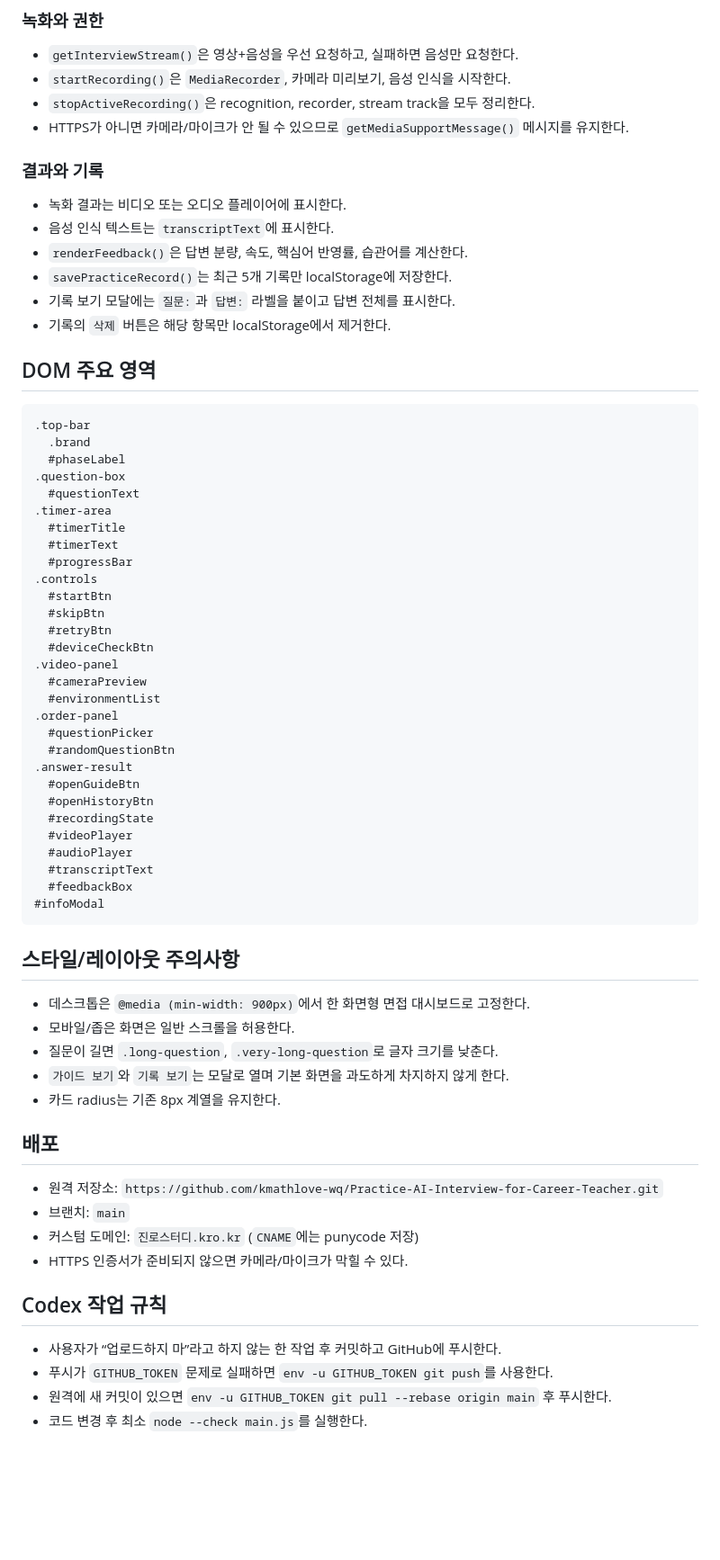
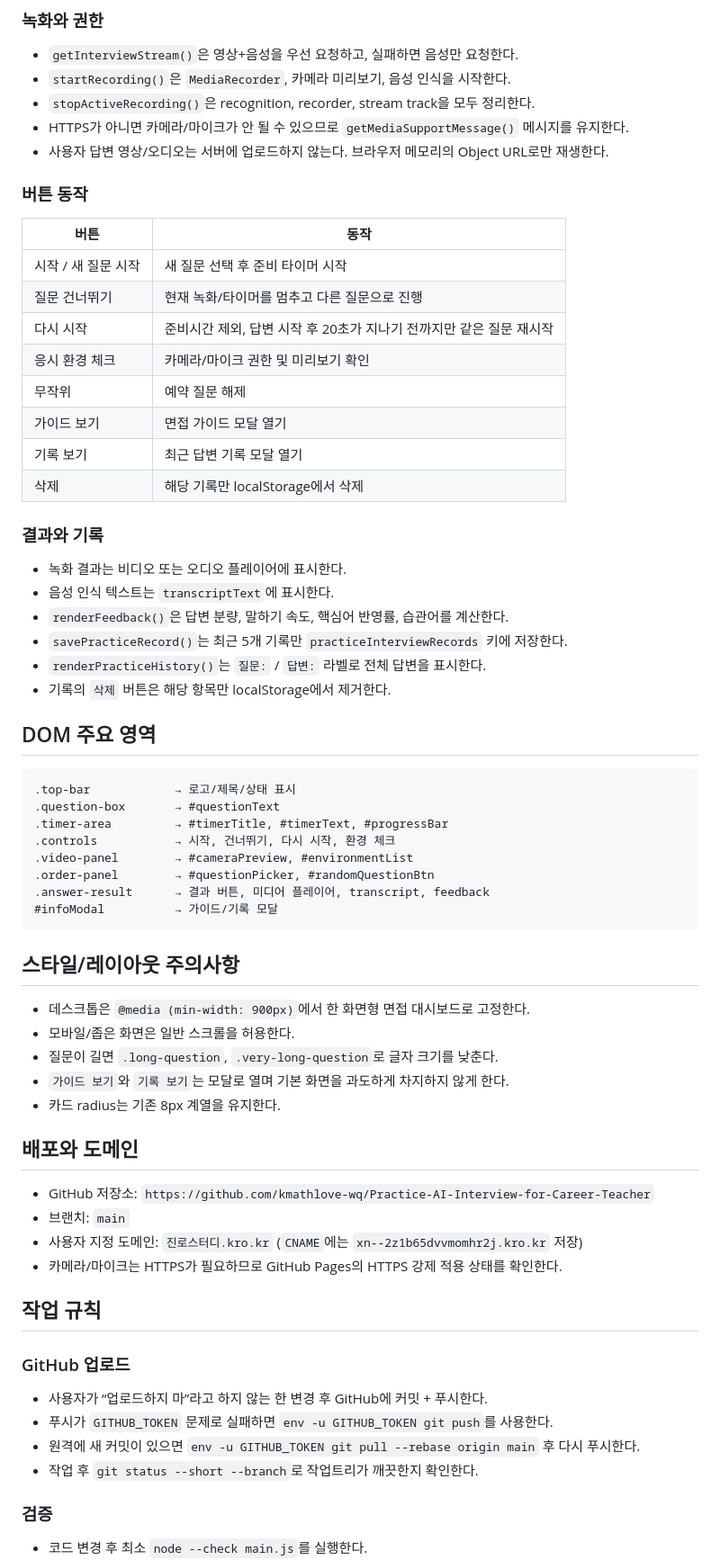
Before and after one commit to kmathlove-wq/Practice-AI-Interview-for-Career-Teacher, a Markdown page: AGENTS.md, the part around one of its changes. Shown at 90% size. GitHub-like rendering; blank space fills up the shorter version.

Commit message:
Align agent documentation rules

````diff
--- a/AGENTS.md
+++ b/AGENTS.md
@@ -61,48 +78,41 @@ python3 -m http.server 8000
 - `startRecording()`은 `MediaRecorder`, 카메라 미리보기, 음성 인식을 시작한다.
 - `stopActiveRecording()`은 recognition, recorder, stream track을 모두 정리한다.
 - HTTPS가 아니면 카메라/마이크가 안 될 수 있으므로 `getMediaSupportMessage()` 메시지를 유지한다.
+- 사용자 답변 영상/오디오는 서버에 업로드하지 않는다. 브라우저 메모리의 Object URL로만 재생한다.
+
+### 버튼 동작
+
+| 버튼 | 동작 |
+|---|---|
+| 시작 / 새 질문 시작 | 새 질문 선택 후 준비 타이머 시작 |
+| 질문 건너뛰기 | 현재 녹화/타이머를 멈추고 다른 질문으로 진행 |
+| 다시 시작 | 준비시간 제외, 답변 시작 후 20초가 지나기 전까지만 같은 질문 재시작 |
+| 응시 환경 체크 | 카메라/마이크 권한 및 미리보기 확인 |
+| 무작위 | 예약 질문 해제 |
+| 가이드 보기 | 면접 가이드 모달 열기 |
+| 기록 보기 | 최근 답변 기록 모달 열기 |
+| 삭제 | 해당 기록만 localStorage에서 삭제 |
 
 ### 결과와 기록
 
 - 녹화 결과는 비디오 또는 오디오 플레이어에 표시한다.
 - 음성 인식 텍스트는 `transcriptText`에 표시한다.
-- `renderFeedback()`은 답변 분량, 속도, 핵심어 반영률, 습관어를 계산한다.
-- `savePracticeRecord()`는 최근 5개 기록만 localStorage에 저장한다.
-- 기록 보기 모달에는 `질문:`과 `답변:` 라벨을 붙이고 답변 전체를 표시한다.
+- `renderFeedback()`은 답변 분량, 말하기 속도, 핵심어 반영률, 습관어를 계산한다.
+- `savePracticeRecord()`는 최근 5개 기록만 `practiceInterviewRecords` 키에 저장한다.
+- `renderPracticeHistory()`는 `질문:` / `답변:` 라벨로 전체 답변을 표시한다.
 - 기록의 `삭제` 버튼은 해당 항목만 localStorage에서 제거한다.
 
 ## DOM 주요 영역
 
 ```
-.top-bar
-  .brand
-  #phaseLabel
-.question-box
-  #questionText
-.timer-area
-  #timerTitle
-  #timerText
-  #progressBar
-.controls
-  #startBtn
-  #skipBtn
-  #retryBtn
-  #deviceCheckBtn
-.video-panel
-  #cameraPreview
-  #environmentList
-.order-panel
-  #questionPicker
-  #randomQuestionBtn
-.answer-result
-  #openGuideBtn
-  #openHistoryBtn
-  #recordingState
-  #videoPlayer
-  #audioPlayer
-  #transcriptText
-  #feedbackBox
-#infoModal
+.top-bar            → 로고/제목/상태 표시
+.question-box       → #questionText
+.timer-area         → #timerTitle, #timerText, #progressBar
+.controls           → 시작, 건너뛰기, 다시 시작, 환경 체크
+.video-panel        → #cameraPreview, #environmentList
+.order-panel        → #questionPicker, #randomQuestionBtn
+.answer-result      → 결과 버튼, 미디어 플레이어, transcript, feedback
+#infoModal          → 가이드/기록 모달
 ```
 
 ## 스타일/레이아웃 주의사항
@@ -113,16 +123,22 @@ python3 -m http.server 8000
 - `가이드 보기`와 `기록 보기`는 모달로 열며 기본 화면을 과도하게 차지하지 않게 한다.
 - 카드 radius는 기존 8px 계열을 유지한다.
 
-## 배포
+## 배포와 도메인
 
-- 원격 저장소: `https://github.com/kmathlove-wq/Practice-AI-Interview-for-Career-Teacher.git`
+- GitHub 저장소: `https://github.com/kmathlove-wq/Practice-AI-Interview-for-Career-Teacher`
 - 브랜치: `main`
-- 커스텀 도메인: `진로스터디.kro.kr` (`CNAME`에는 punycode 저장)
-- HTTPS 인증서가 준비되지 않으면 카메라/마이크가 막힐 수 있다.
+- 사용자 지정 도메인: `진로스터디.kro.kr` (`CNAME`에는 `xn--2z1b65dvvmomhr2j.kro.kr` 저장)
+- 카메라/마이크는 HTTPS가 필요하므로 GitHub Pages의 HTTPS 강제 적용 상태를 확인한다.
 
-## Codex 작업 규칙
+## 작업 규칙
 
-- 사용자가 “업로드하지 마”라고 하지 않는 한 작업 후 커밋하고 GitHub에 푸시한다.
+### GitHub 업로드
+
+- 사용자가 “업로드하지 마”라고 하지 않는 한 변경 후 GitHub에 커밋 + 푸시한다.
 - 푸시가 `GITHUB_TOKEN` 문제로 실패하면 `env -u GITHUB_TOKEN git push`를 사용한다.
-- 원격에 새 커밋이 있으면 `env -u GITHUB_TOKEN git pull --rebase origin main` 후 푸시한다.
+- 원격에 새 커밋이 있으면 `env -u GITHUB_TOKEN git pull --rebase origin main` 후 다시 푸시한다.
+- 작업 후 `git status --short --branch`로 작업트리가 깨끗한지 확인한다.
+
+### 검증
+
 - 코드 변경 후 최소 `node --check main.js`를 실행한다.
````
Also changed, not shown: other parts of AGENTS.md (+52 -19 lines), CLAUDE.md (+82 -43 lines).
